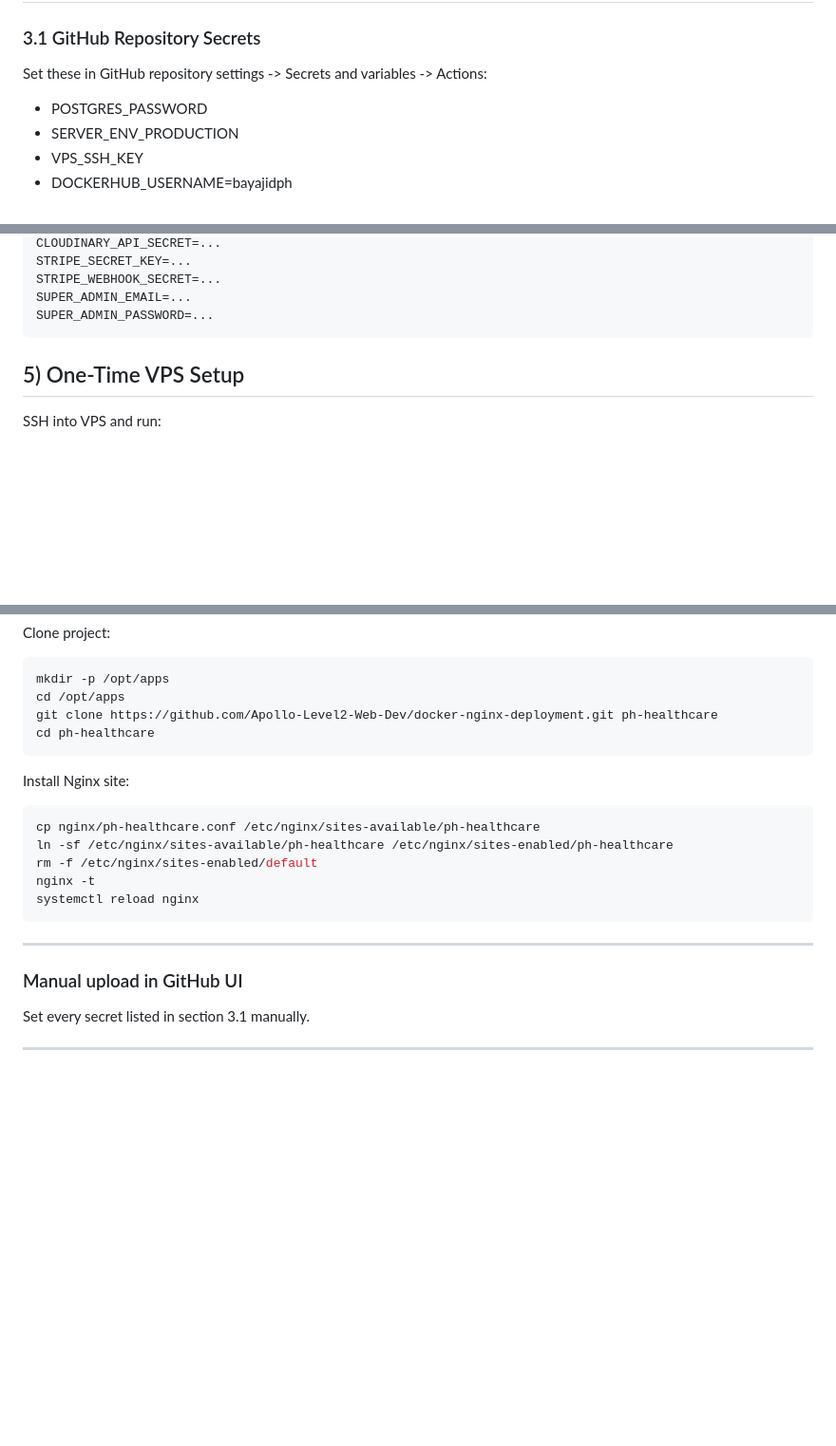
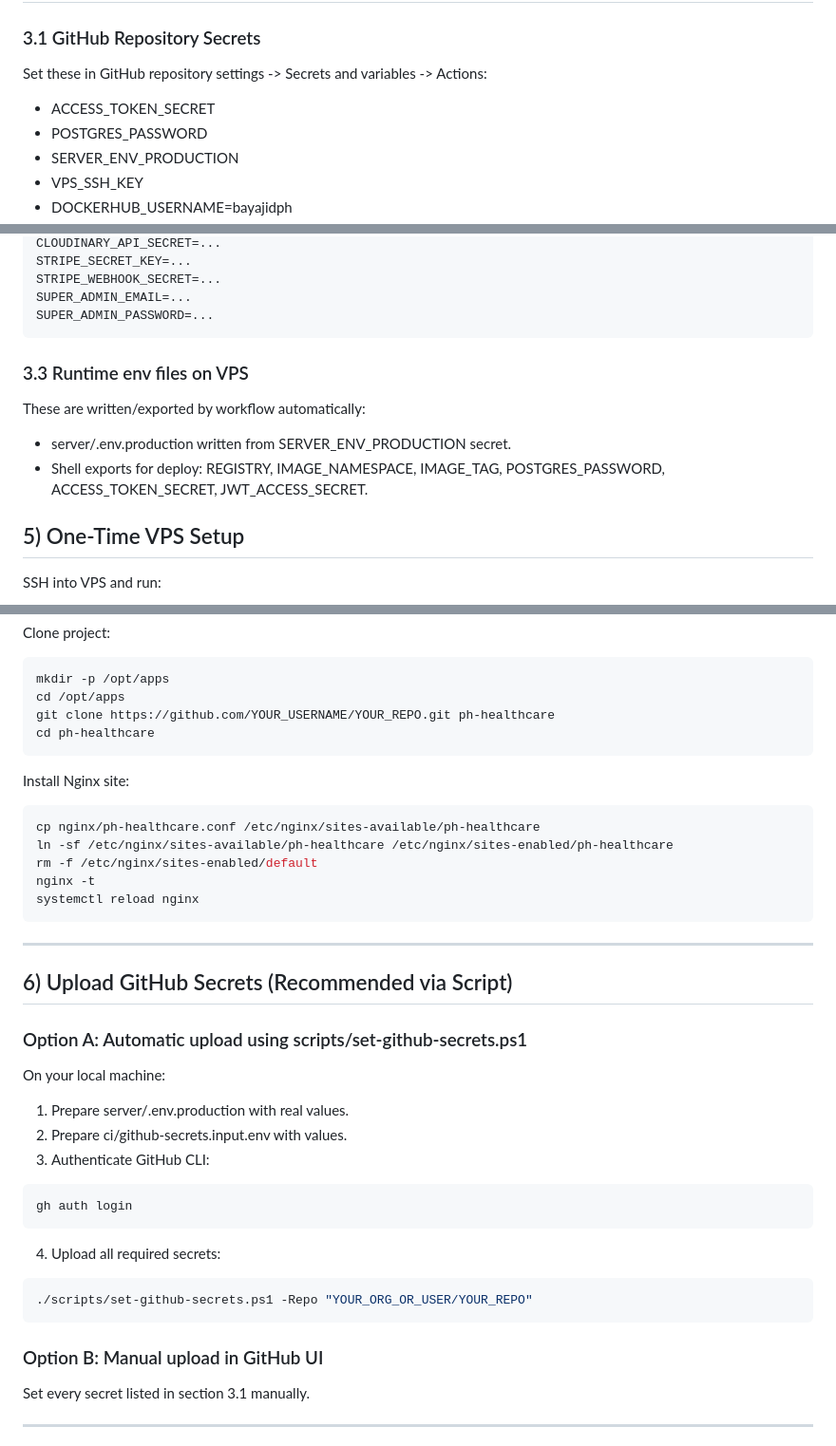
Before and after one commit to Apollo-Level2-Web-Dev/docker-nginx-deployment, a Markdown page: README.HOSTINGER-VPS-NO-DOMAIN.md, 3 parts joined by grey strips. Shown at 95% size. Drawn GitHub-style; blank space fills up the shorter version.

Commit message:
Testing going on

````diff
--- a/README.HOSTINGER-VPS-NO-DOMAIN.md
+++ b/README.HOSTINGER-VPS-NO-DOMAIN.md
@@ -388,6 +388,7 @@ Use this local-only template:
 
 Set these in GitHub repository settings -> Secrets and variables -> Actions:
 
+- ACCESS_TOKEN_SECRET
 - POSTGRES_PASSWORD
 - SERVER_ENV_PRODUCTION
 - VPS_SSH_KEY
@@ -434,6 +435,12 @@ SUPER_ADMIN_EMAIL=...
 SUPER_ADMIN_PASSWORD=...
 ```
 
+### 3.3 Runtime env files on VPS
+
+These are written/exported by workflow automatically:
+
+- server/.env.production written from SERVER_ENV_PRODUCTION secret.
+- Shell exports for deploy: REGISTRY, IMAGE_NAMESPACE, IMAGE_TAG, POSTGRES_PASSWORD, ACCESS_TOKEN_SECRET, JWT_ACCESS_SECRET.
 
 ## 5) One-Time VPS Setup
 
@@ -456,7 +463,7 @@ Clone project:
 ```bash
 mkdir -p /opt/apps
 cd /opt/apps
-git clone https://github.com/Apollo-Level2-Web-Dev/docker-nginx-deployment.git ph-healthcare
+git clone https://github.com/YOUR_USERNAME/YOUR_REPO.git ph-healthcare
 cd ph-healthcare
 ```
 
@@ -472,7 +479,27 @@ systemctl reload nginx
 
 ---
 
-### Manual upload in GitHub UI
+## 6) Upload GitHub Secrets (Recommended via Script)
+
+### Option A: Automatic upload using scripts/set-github-secrets.ps1
+
+On your local machine:
+
+1) Prepare server/.env.production with real values.
+2) Prepare ci/github-secrets.input.env with values.
+3) Authenticate GitHub CLI:
+
+```powershell
+gh auth login
+```
+
+4) Upload all required secrets:
+
+```powershell
+./scripts/set-github-secrets.ps1 -Repo "YOUR_ORG_OR_USER/YOUR_REPO"
+```
+
+### Option B: Manual upload in GitHub UI
 
 Set every secret listed in section 3.1 manually.
 
````
